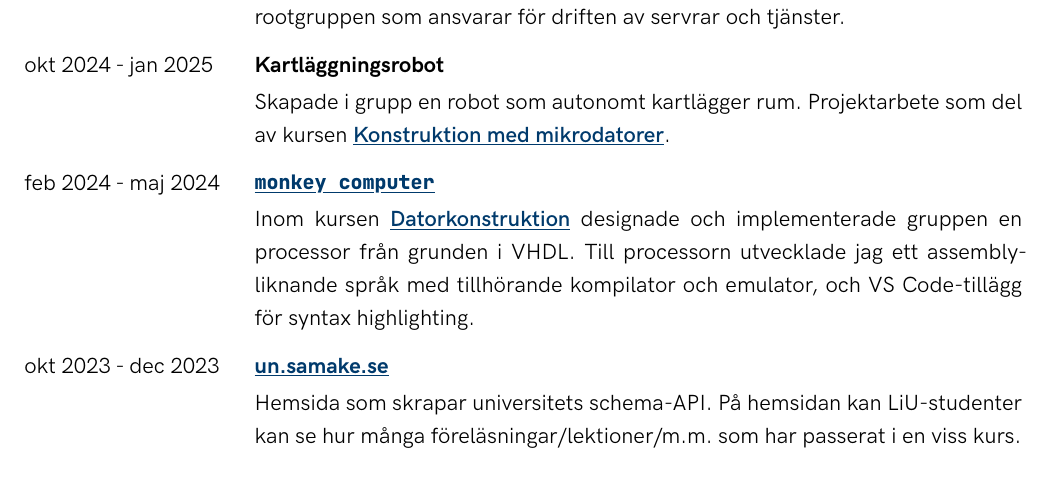
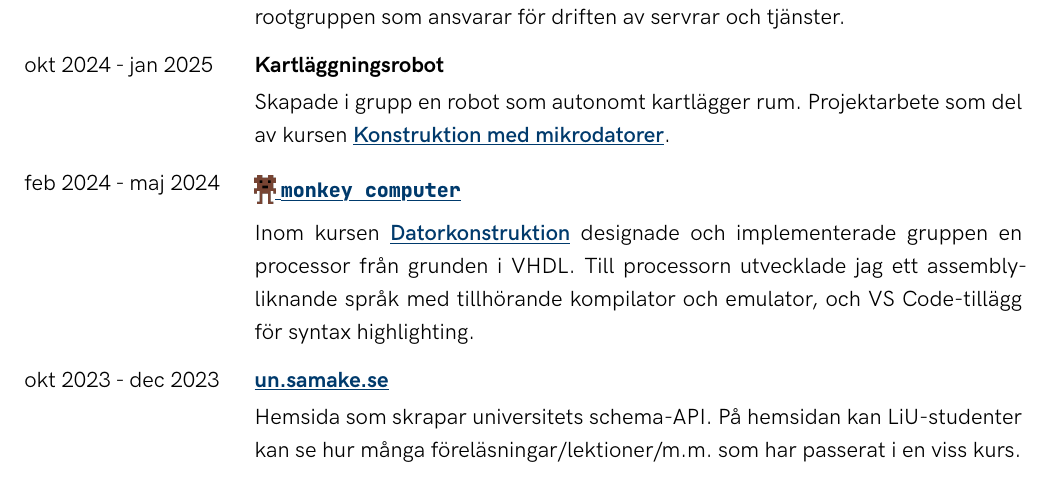
Before and after one commit to sermuns/cv, a Typst document (cv.typ): part of page 1 of 2, cut so that both start at the same text. Compiled offline with Typst 0.15.

Commit message:
Add monkey log

```diff
--- a/cv.typ
+++ b/cv.typ
@@ -97,7 +97,9 @@ Vad driver mig? Projekt som känns meningsfulla, när jag känner att jag förb
 
   [feb 2024 - maj 2024],
   [
-    #link("https://github.com/sermuns/monkey-computer")[*`monkey computer`*]
+    #link(
+      "https://github.com/sermuns/monkey-computer",
+    )[#inl-img("media/monkey-computer.png") *`monkey computer`*]
 
     Inom kursen #link("https://studieinfo.liu.se/kurs/tsea83/vt-2018#syllabus", "Datorkonstruktion") designade och implementerade gruppen en processor från grunden i VHDL. Till processorn utvecklade jag ett assembly-liknande språk med tillhörande kompilator och emulator, och VS Code-tillägg för syntax highlighting.
   ],
```
Also changed, not shown: media/monkey-computer.png (added).
